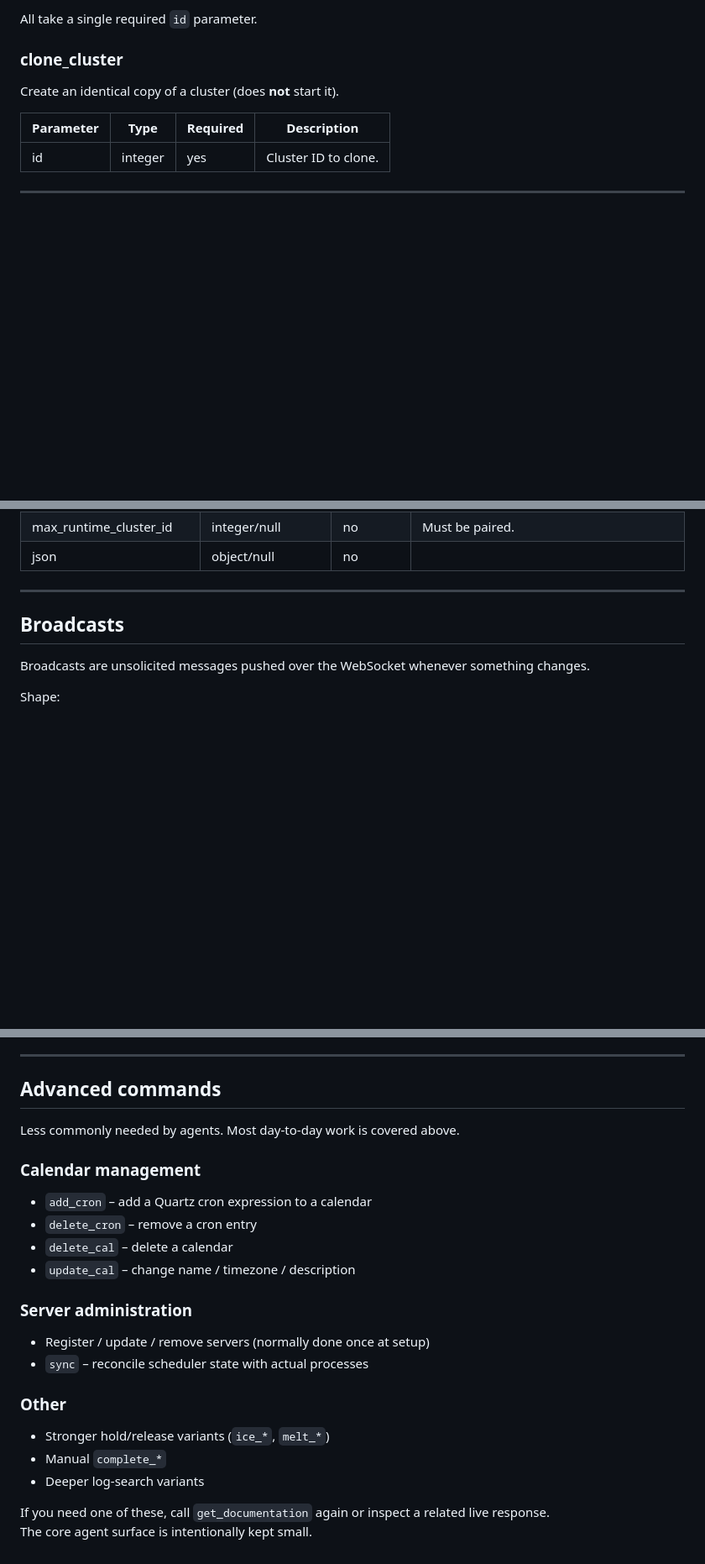
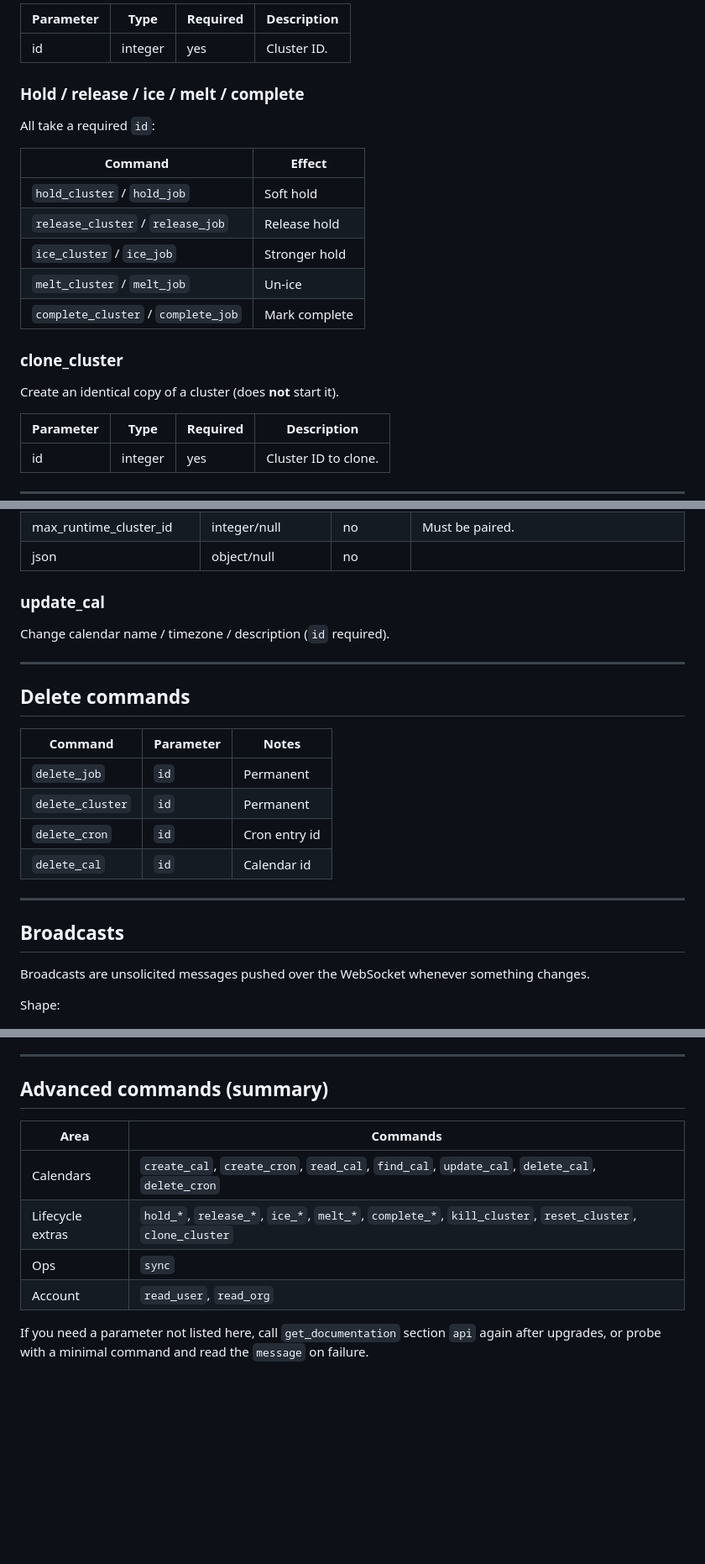
Before and after one commit to nathanielgraham/ordo, a Markdown page: public/docs/api.md, 3 parts joined by grey strips. Shown at 84% size. Rendered like a GitHub page; blank space fills up the shorter version.

```diff
--- a/public/docs/api.md
+++ b/public/docs/api.md
@@ -307,5 +306,19 @@ Reset back to a clean state (ready to be started again).
 
-All take a single required `id` parameter.
+| Parameter | Type    | Required | Description |
+|-----------|---------|----------|-------------|
+| id        | integer | yes      | Cluster ID. |
+
+### Hold / release / ice / melt / complete
+
+All take a required `id`:
+
+| Command | Effect |
+|---------|--------|
+| `hold_cluster` / `hold_job` | Soft hold |
+| `release_cluster` / `release_job` | Release hold |
+| `ice_cluster` / `ice_job` | Stronger hold |
+| `melt_cluster` / `melt_job` | Un-ice |
+| `complete_cluster` / `complete_job` | Mark complete |
 
 ### clone_cluster
 
@@ -403,6 +434,21 @@ All update commands obey clear-semantics: omit = no change; null / "" / [] = cle
 | max_runtime_seconds | integer/null | no | Must be paired with max_runtime_cluster_id. |
 | max_runtime_cluster_id | integer/null | no | Must be paired. |
 | json | object/null | no | |
+
+### update_cal
+
+Change calendar name / timezone / description (`id` required).
+
+---
+
+## Delete commands
+
+| Command | Parameter | Notes |
+|---------|-----------|-------|
+| `delete_job` | `id` | Permanent |
+| `delete_cluster` | `id` | Permanent |
+| `delete_cron` | `id` | Cron entry id |
+| `delete_cal` | `id` | Calendar id |
 
 ---
 
@@ -437,27 +483,13 @@ Possible values of `broadcast`:
 
 ---
 
-## Advanced commands
+## Advanced commands (summary)
 
-Less commonly needed by agents. Most day-to-day work is covered above.
+| Area | Commands |
+|------|----------|
+| Calendars | `create_cal`, `create_cron`, `read_cal`, `find_cal`, `update_cal`, `delete_cal`, `delete_cron` |
+| Lifecycle extras | `hold_*`, `release_*`, `ice_*`, `melt_*`, `complete_*`, `kill_cluster`, `reset_cluster`, `clone_cluster` |
+| Ops | `sync` |
+| Account | `read_user`, `read_org` |
 
-### Calendar management
-
-- `add_cron` – add a Quartz cron expression to a calendar
-- `delete_cron` – remove a cron entry
-- `delete_cal` – delete a calendar
-- `update_cal` – change name / timezone / description
-
-### Server administration
-
-- Register / update / remove servers (normally done once at setup)
-- `sync` – reconcile scheduler state with actual processes
-
-### Other
-
-- Stronger hold/release variants (`ice_*`, `melt_*`)
-- Manual `complete_*`
-- Deeper log-search variants
-
-If you need one of these, call `get_documentation` again or inspect a related live response.
-The core agent surface is intentionally kept small.
+If you need a parameter not listed here, call `get_documentation` section `api` again after upgrades, or probe with a minimal command and read the `message` on failure.
```
Also changed, not shown: other parts of public/docs/api.md (+52 -35 lines).
